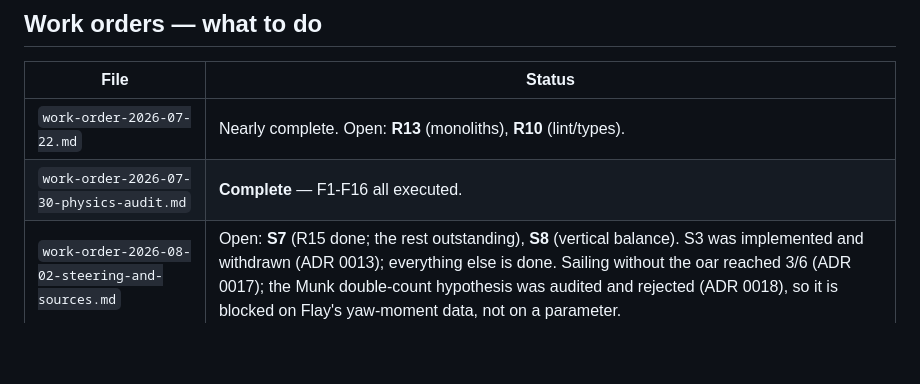
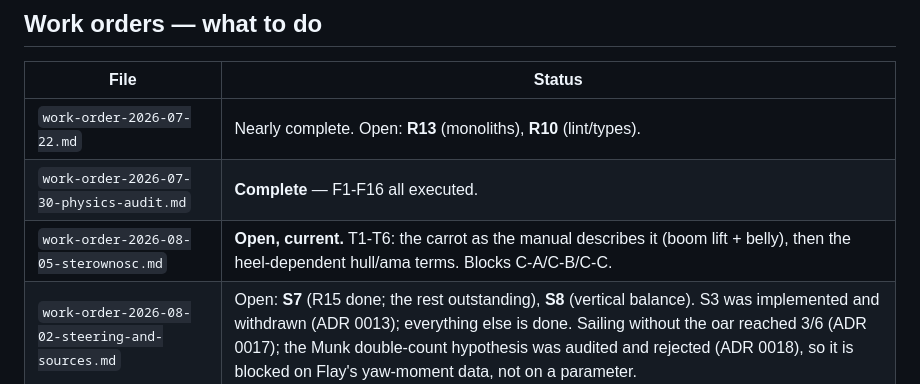
Before and after one commit to Luster79/SimPjoa, a Markdown page: docs/README.md, the part around the change. Drawn GitHub-style; blank space fills up the shorter version.

```diff
--- a/docs/README.md
+++ b/docs/README.md
@@ -82,6 +82,7 @@ Append-only. Never edit an old ADR; supersede it with a new one.
 |---|---|
 | `work-order-2026-07-22.md` | Nearly complete. Open: **R13** (monoliths), **R10** (lint/types). |
 | `work-order-2026-07-30-physics-audit.md` | **Complete** — F1-F16 all executed. |
+| `work-order-2026-08-05-sterownosc.md` | **Open, current.** T1-T6: the carrot as the manual describes it (boom lift + belly), then the heel-dependent hull/ama terms. Blocks C-A/C-B/C-C. |
 | `work-order-2026-08-02-steering-and-sources.md` | Open: **S7** (R15 done; the rest outstanding), **S8** (vertical balance). S3 was implemented and withdrawn (ADR 0013); everything else is done. Sailing without the oar reached 3/6 (ADR 0017); the Munk double-count hypothesis was audited and rejected (ADR 0018), so it is blocked on Flay's yaw-moment data, not on a parameter. |
 
 Work that came from the primary source rather than a work order is tracked in
```
Also changed, not shown: docs/work-order-2026-08-05-sterownosc.md (added, +242 -0 lines).
